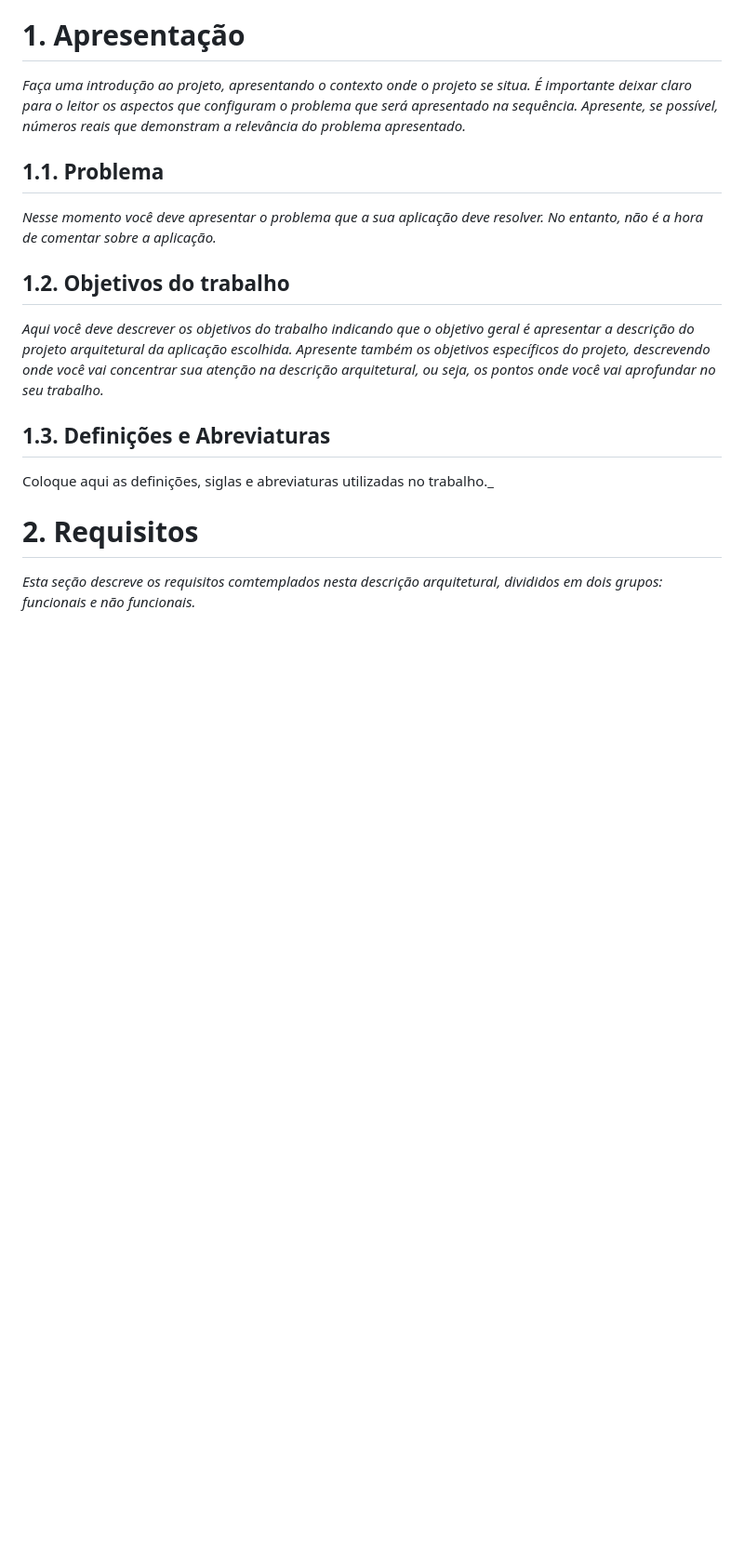
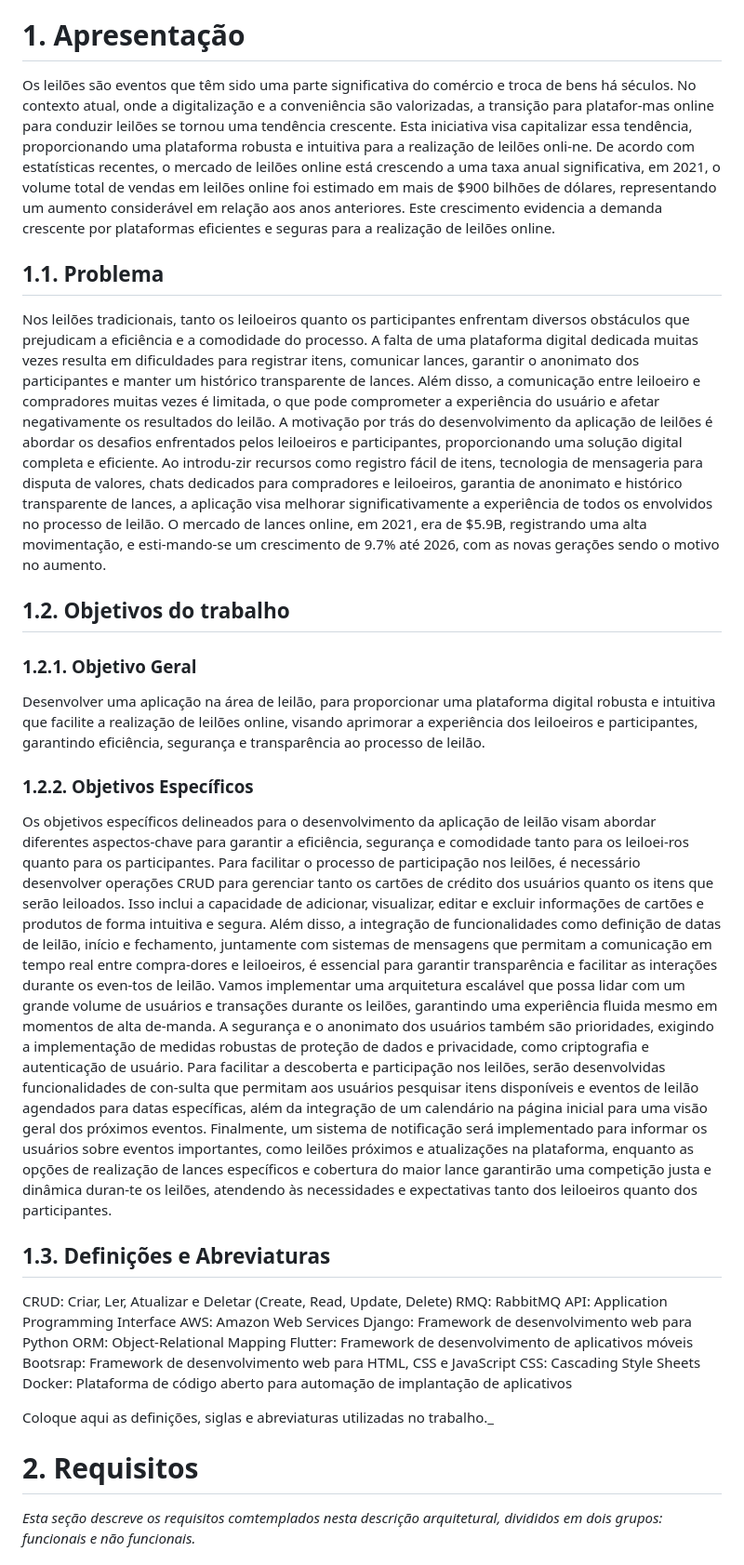
Before and after one commit to h3nc4/TOPBIDS, a Markdown page: docs/architecture_document.md, the part around the change. Shown at 93% size. Rendered like a GitHub page; blank space fills up the shorter version.

Commit message:
docs: seção 1 do documento de arquitetura

```diff
--- a/docs/architecture_document.md
+++ b/docs/architecture_document.md
@@ -79,17 +79,43 @@ mostrar algum resultado relevante do trabalho (até 10 linhas)._
 
 # 1. Apresentação
 
-_Faça uma introdução ao projeto, apresentando o contexto onde o projeto se situa. É importante deixar claro para o leitor os aspectos que configuram o problema que será apresentado na sequência. Apresente, se possível, números reais que demonstram a relevância do problema apresentado._
+Os leilões são eventos que têm sido uma parte significativa do comércio e troca de bens há séculos. No contexto atual, onde a digitalização e a conveniência são valorizadas, a transição para platafor-mas online para conduzir leilões se tornou uma tendência crescente. Esta iniciativa visa capitalizar essa tendência, proporcionando uma plataforma robusta e intuitiva para a realização de leilões onli-ne.
+De acordo com estatísticas recentes, o mercado de leilões online está crescendo a uma taxa anual significativa, em 2021, o volume total de vendas em leilões online foi estimado em mais de $900 bilhões de dólares, representando um aumento considerável em relação aos anos anteriores. Este crescimento evidencia a demanda crescente por plataformas eficientes e seguras para a realização de leilões online.
 
 ## 1.1. Problema
 
-_Nesse momento você deve apresentar o problema que a sua aplicação deve resolver. No entanto, não é a hora de comentar sobre a aplicação._
+Nos leilões tradicionais, tanto os leiloeiros quanto os participantes enfrentam diversos obstáculos que prejudicam a eficiência e a comodidade do processo. A falta de uma plataforma digital dedicada muitas vezes resulta em dificuldades para registrar itens, comunicar lances, garantir o anonimato dos participantes e manter um histórico transparente de lances. Além disso, a comunicação entre leiloeiro e compradores muitas vezes é limitada, o que pode comprometer a experiência do usuário e afetar negativamente os resultados do leilão.
+A motivação por trás do desenvolvimento da aplicação de leilões é abordar os desafios enfrentados pelos leiloeiros e participantes, proporcionando uma solução digital completa e eficiente. Ao introdu-zir recursos como registro fácil de itens, tecnologia de mensageria para disputa de valores, chats dedicados para compradores e leiloeiros, garantia de anonimato e histórico transparente de lances, a aplicação visa melhorar significativamente a experiência de todos os envolvidos no processo de leilão.
+O mercado de lances online, em 2021, era de $5.9B, registrando uma alta movimentação, e esti-mando-se um crescimento de 9.7% até 2026, com as novas gerações sendo o motivo no aumento.
 
 ## 1.2. Objetivos do trabalho
 
-_Aqui você deve descrever os objetivos do trabalho indicando que o objetivo geral é apresentar a descrição do projeto arquitetural da aplicação escolhida. Apresente também os objetivos específicos do projeto, descrevendo onde você vai concentrar sua atenção na descrição arquitetural, ou seja, os pontos onde você vai aprofundar no seu trabalho._
+### 1.2.1. Objetivo Geral
+
+Desenvolver uma aplicação na área de leilão, para proporcionar uma plataforma digital robusta e intuitiva que facilite a realização de leilões online, visando aprimorar a experiência dos leiloeiros e participantes, garantindo eficiência, segurança e transparência ao processo de leilão.
+
+### 1.2.2. Objetivos Específicos
+
+Os objetivos específicos delineados para o desenvolvimento da aplicação de leilão visam abordar diferentes aspectos-chave para garantir a eficiência, segurança e comodidade tanto para os leiloei-ros quanto para os participantes.
+Para facilitar o processo de participação nos leilões, é necessário desenvolver operações CRUD para gerenciar tanto os cartões de crédito dos usuários quanto os itens que serão leiloados. Isso inclui a capacidade de adicionar, visualizar, editar e excluir informações de cartões e produtos de forma intuitiva e segura.
+Além disso, a integração de funcionalidades como definição de datas de leilão, início e fechamento, juntamente com sistemas de mensagens que permitam a comunicação em tempo real entre compra-dores e leiloeiros, é essencial para garantir transparência e facilitar as interações durante os even-tos de leilão.
+Vamos implementar uma arquitetura escalável que possa lidar com um grande volume de usuários e transações durante os leilões, garantindo uma experiência fluida mesmo em momentos de alta de-manda.
+A segurança e o anonimato dos usuários também são prioridades, exigindo a implementação de medidas robustas de proteção de dados e privacidade, como criptografia e autenticação de usuário.
+Para facilitar a descoberta e participação nos leilões, serão desenvolvidas funcionalidades de con-sulta que permitam aos usuários pesquisar itens disponíveis e eventos de leilão agendados para datas específicas, além da integração de um calendário na página inicial para uma visão geral dos próximos eventos.
+Finalmente, um sistema de notificação será implementado para informar os usuários sobre eventos importantes, como leilões próximos e atualizações na plataforma, enquanto as opções de realização de lances específicos e cobertura do maior lance garantirão uma competição justa e dinâmica duran-te os leilões, atendendo às necessidades e expectativas tanto dos leiloeiros quanto dos participantes.
 
 ## 1.3. Definições e Abreviaturas
+
+CRUD: Criar, Ler, Atualizar e Deletar (Create, Read, Update, Delete)
+RMQ: RabbitMQ
+API: Application Programming Interface
+AWS: Amazon Web Services
+Django: Framework de desenvolvimento web para Python
+ORM: Object-Relational Mapping
+Flutter: Framework de desenvolvimento de aplicativos móveis
+Bootsrap: Framework de desenvolvimento web para HTML, CSS e JavaScript
+CSS: Cascading Style Sheets
+Docker: Plataforma de código aberto para automação de implantação de aplicativos
 
 Coloque aqui as definições, siglas e abreviaturas utilizadas no trabalho._
 
```
